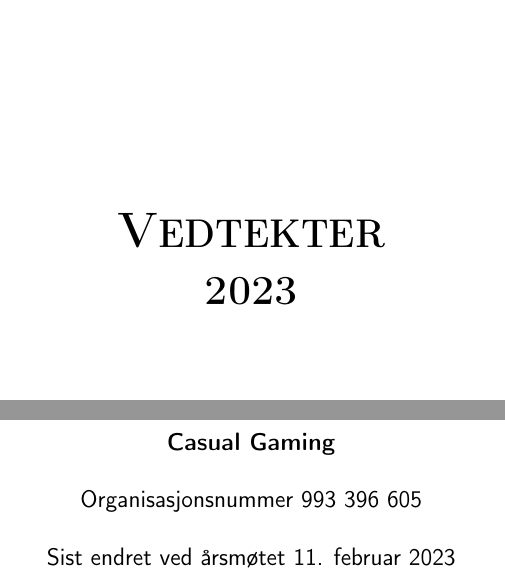
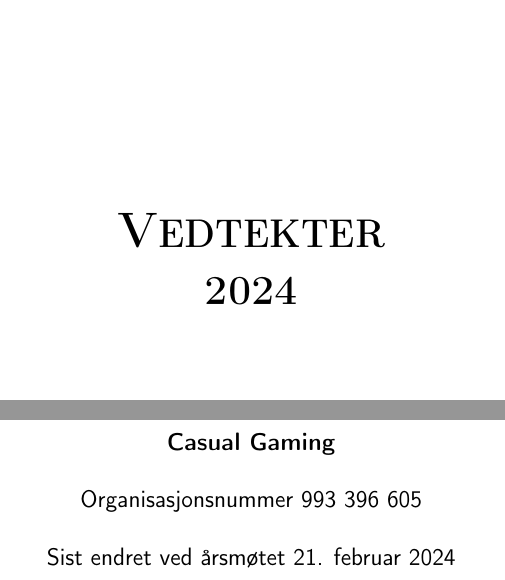
Before and after one commit to CasualGaming/Vedtekter, a LaTeX document (main.tex, which reads innhold/0-fremside.tex): two parts of page 1 of 7, joined at a grey line, cut so that both start at the same text. Compiled offline with pdfLaTeX.

Commit message:
Oppdater vedtekter for 2024

```diff
--- a/innhold/0-fremside.tex
+++ b/innhold/0-fremside.tex
@@ -6,13 +6,13 @@
     \vspace*{4cm}
     {\rmfamily\Huge\bfseries\scshape Vedtekter}\par
     \vspace*{0.5cm}
-    {\rmfamily\LARGE\bfseries\scshape 2023}\par
+    {\rmfamily\LARGE\bfseries\scshape 2024}\par
     \vfill
     {\bfseries Casual Gaming}\par
     \vspace*{0.5cm}
     {Organisasjonsnummer 993 396 605}\par
     \vspace*{0.5cm}
-    {Sist endret ved årsmøtet 11. februar 2023}\par
+    {Sist endret ved årsmøtet 21. februar 2024}\par
     %\vspace*{0.5cm}
     %{med redaksjonelle endringer fra 4. mai 2022}\par
 \end{titlepage}
```
Also changed, not shown: Vedtekter.pdf.
